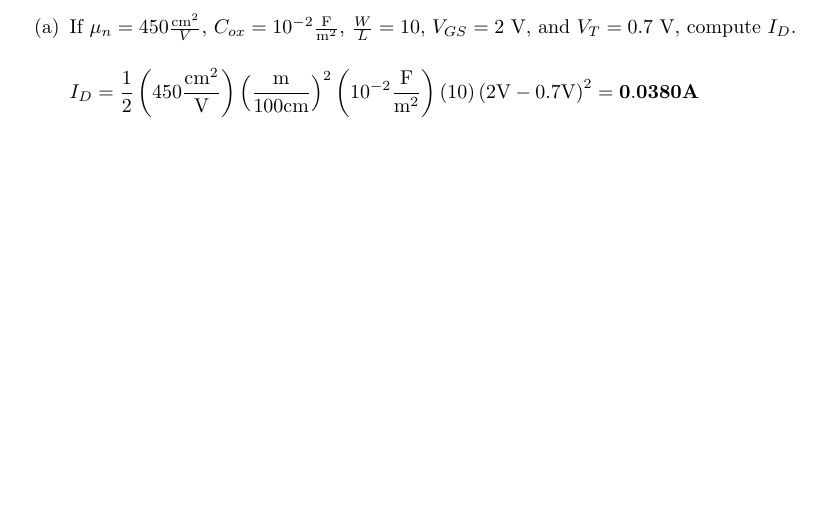
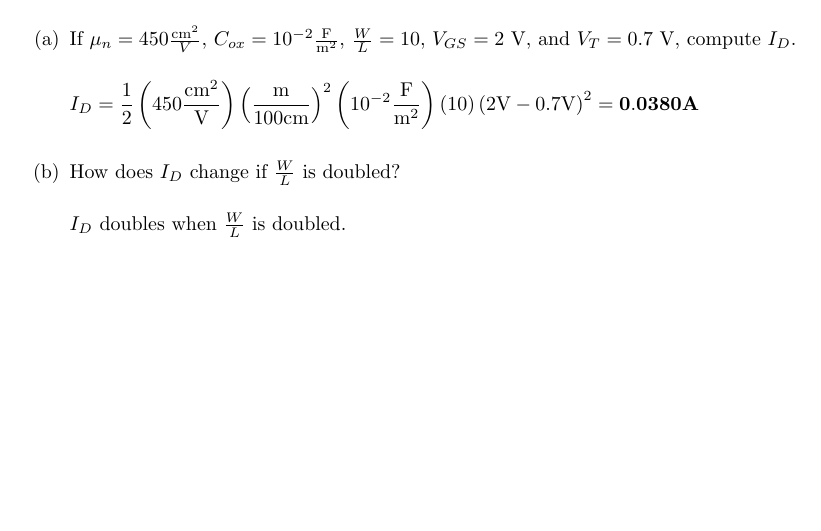
Before and after one commit to osowatzke/ECE507_HW, a LaTeX problem sheet (2/Homework2_Sowatzke.tex): part of page 3 of 3, cut so that both start at the same text, the shorter picture padded with empty space. Compiled offline with pdfLaTeX.

Commit message:
Finishing question 4

```diff
--- a/2/Homework2_Sowatzke.tex
+++ b/2/Homework2_Sowatzke.tex
@@ -133,6 +133,10 @@
 				I_D = \frac{1}{2}\left(450\frac{\text{cm}^2}{\text{V}}\right)\left(\frac{\text{m}}{100\text{cm}}\right)^2\left(10^{-2}\frac{\text{F}}{\text{m}^2}\right)(10)\left(2\text{V} - 0.7\text{V}\right)^2 = \mathbf{0.0380 \textbf{\text{A}}}
 			\end{equation*}
 
+			\item How does $I_D$ change if $\frac{W}{L}$ is doubled?
+
+			$I_D$ doubles when $\frac{W}{L}$ is doubled.
+
 		\end{enumerate}
 	\end{enumerate}
 
```
